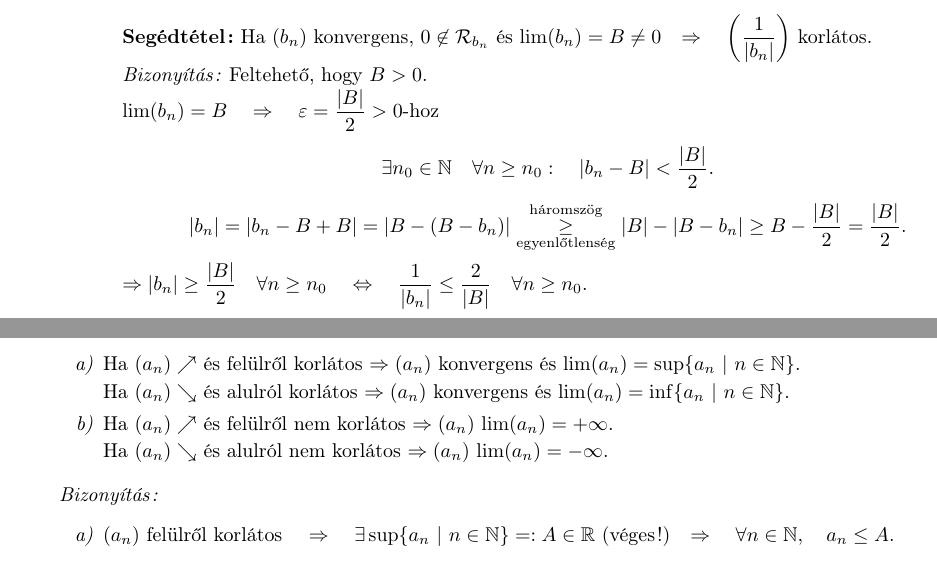
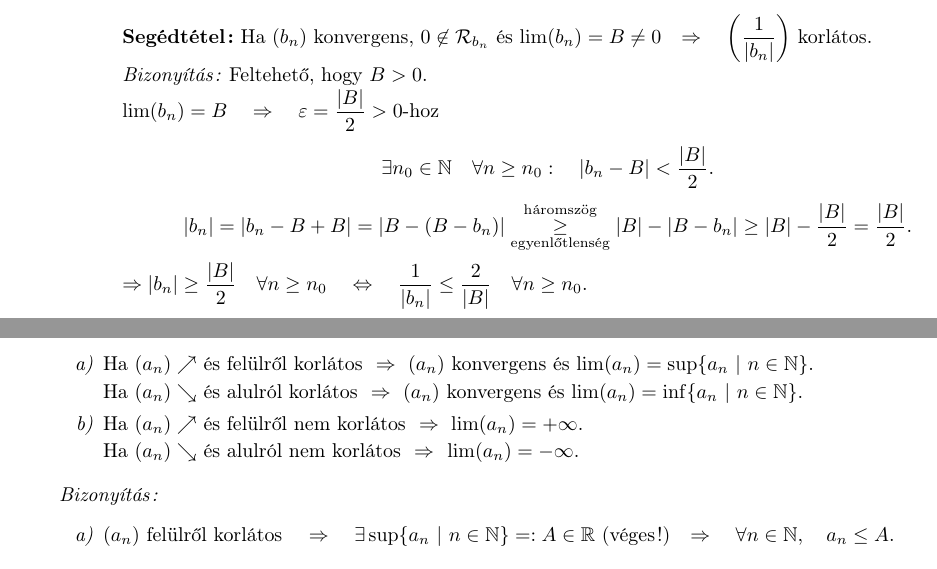
Before and after one commit to Szelethus/ELTE-IK-Analizis, a LaTeX document (anal1/vizsga/vizsga.tex): two parts of pages 3 and 4 of 14, joined at a grey line, cut so that both start at the same text. Compiled offline with pdfLaTeX.

Commit message:
Minor fixes to Analisis I exam .tex file.

```diff
--- a/anal1/vizsga/vizsga.tex
+++ b/anal1/vizsga/vizsga.tex
@@ -259,7 +259,7 @@
 
 			$\lim(b_n)=B\quad \Rightarrow\quad \varepsilon=\displaystyle\frac{|B|}{2}>0\text{-hoz }$
 			\[ \exists n_0\in\N\quad \forall n\geq n_0:\quad |b_n-B|<\frac{|B|}{2}.\]
-			\[ |b_n|=|b_n-B+B|=|B-(B-b_n)|\overset{\text{háromszög}}{\underset{\text{egyenlőtlenség}}{\geq}} |B|-|B-b_n|\geq B-\frac{|B|}{2}=\frac{|B|}{2}. \]
+			\[ |b_n|=|b_n-B+B|=|B-(B-b_n)|\overset{\text{háromszög}}{\underset{\text{egyenlőtlenség}}{\geq}} |B|-|B-b_n|\geq |B|-\frac{|B|}{2}=\frac{|B|}{2}. \]
 			$\Rightarrow |b_n|\geq \displaystyle\frac{|B|}{2}\quad \forall n\geq n_0 \quad \Leftrightarrow \quad \frac{1}{|b_n|}\leq \frac{2}{|B|}\quad \forall n\geq n_0.$
 			\[ \Rightarrow \forall n\in\N:\quad \frac{1}{|b_n|}\leq \max\left\{ \frac{2}{|B|},\frac{1}{|b_0|},\frac{1}{|b_1|},\ldots,\frac{1}{|b_{n_0}|} \right\}\quad \Rightarrow\quad \left(\frac{1}{|b_n|}\right)\text{ korlátos.}\quad \blacksquare \]
 		\end{itemize}
@@ -290,12 +290,12 @@
 		\item \textbf{Monoton sorozatok határértékére vonatkozó tételek.}
 
 		\begin{enumerate}
-			\item Ha $(a_n)\nearrow$ és felülről korlátos $\Rightarrow (a_n)$ konvergens és $\lim(a_n)=\sup\{a_n\ |\ n\in\N \}.$
+			\item Ha $(a_n)\nearrow$ és felülről korlátos $\ \Rightarrow\  (a_n)$ konvergens és $\lim(a_n)=\sup\{a_n\ |\ n\in\N \}.$
 
-			Ha $(a_n)\searrow$ és alulról korlátos $\Rightarrow (a_n)$ konvergens és $\lim(a_n)=\inf\{a_n\ |\ n\in\N \}.$
-			\item Ha $(a_n)\nearrow$ és felülről nem korlátos $\Rightarrow (a_n)$ $\lim(a_n)=+\infty.$
+			Ha $(a_n)\searrow$ és alulról korlátos $\ \Rightarrow\  (a_n)$ konvergens és $\lim(a_n)=\inf\{a_n\ |\ n\in\N \}.$
+			\item Ha $(a_n)\nearrow$ és felülről nem korlátos $\ \Rightarrow\ \lim(a_n)=+\infty.$
 
-			Ha $(a_n)\searrow$ és alulról nem korlátos $\Rightarrow (a_n)$ $\lim(a_n)=-\infty.$
+			Ha $(a_n)\searrow$ és alulról nem korlátos $\ \Rightarrow\ $ $\lim(a_n)=-\infty.$
 		\end{enumerate}
 
 		\biz
```
Also changed, not shown: anal1/vizsga/vizsga.tex (2 more changed lines).
